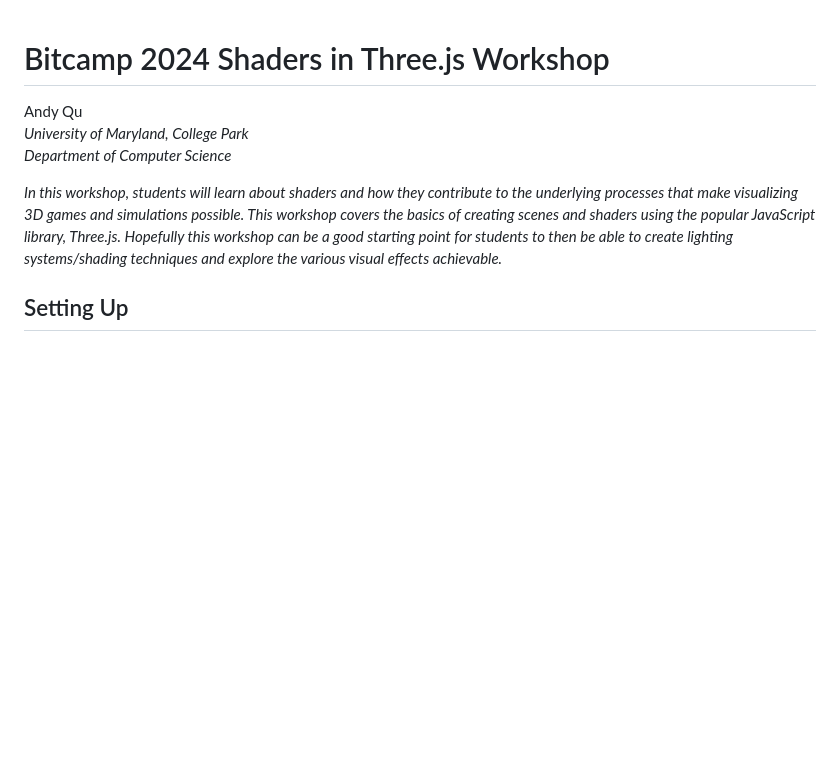
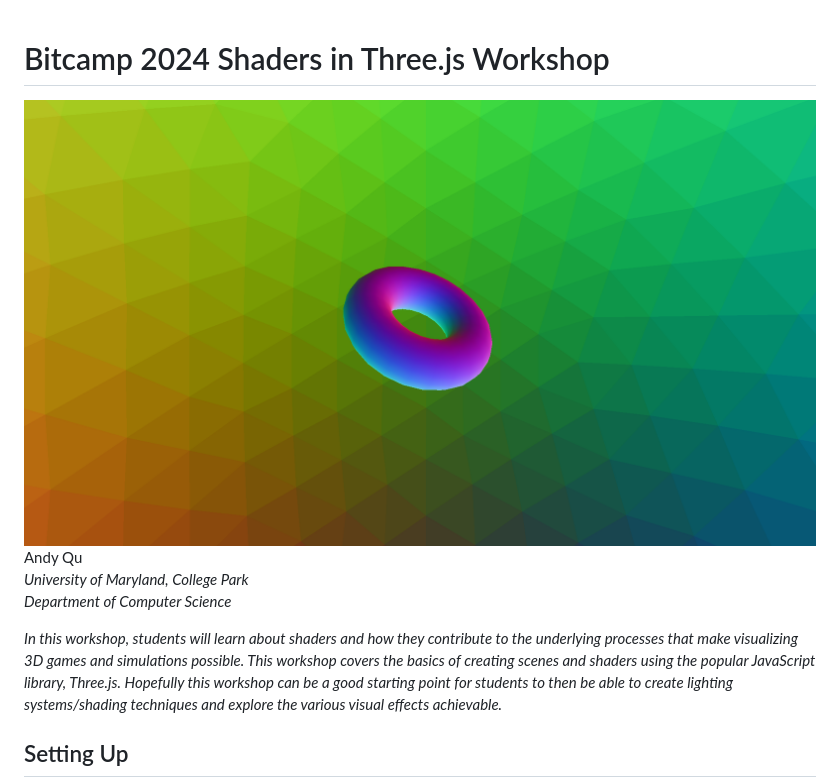
Before and after one commit to toastymcvoid/bitcamp2024shaderworkshop, a Markdown page: README.md, the part around the change. Drawn GitHub-style; pictures changed too: image.png (added); blank space fills up the shorter version.

Commit message:
add img

```diff
--- a/README.md
+++ b/README.md
@@ -1,5 +1,5 @@
 # Bitcamp 2024 Shaders in Three.js Workshop
-
+![workshopimg](image.png)
 Andy Qu <br>
 *University of Maryland, College Park* <br>
 *Department of Computer Science*
```
